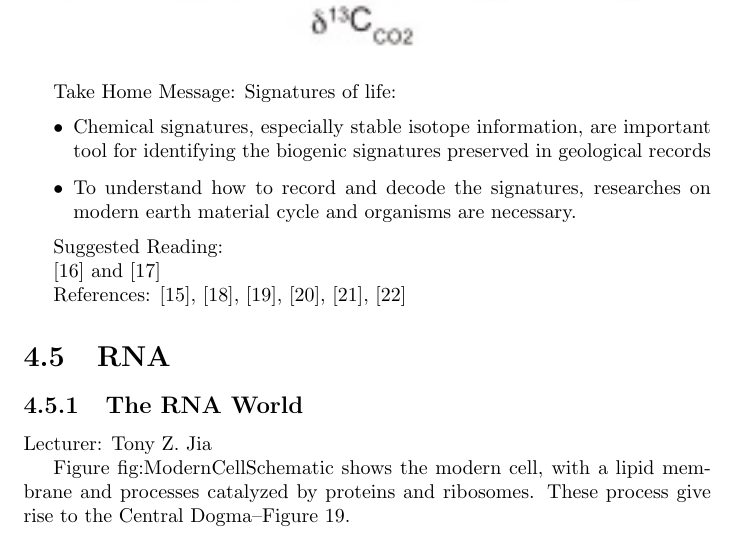
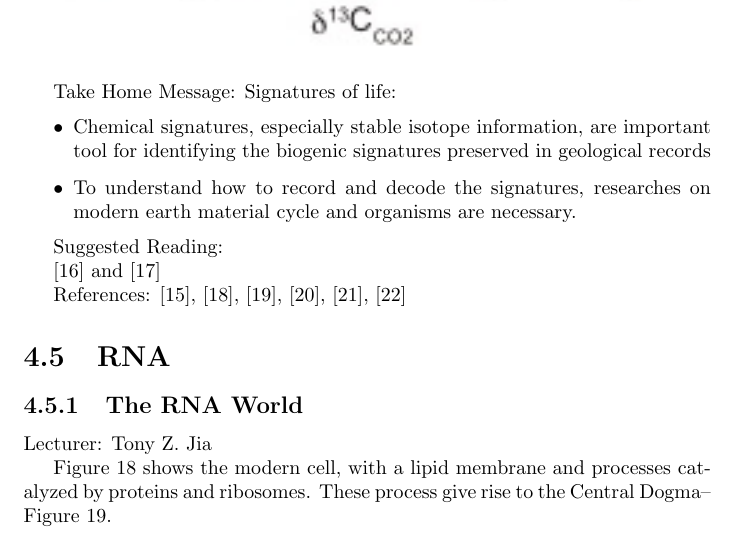
Before and after one commit to weka511/complexity, a LaTeX paper (origins/origins4.tex): part of page 15 of 53, cut so that both start at the same text. Compiled offline with pdfLaTeX.

Commit message:
Fixed broken link in caption

```diff
--- a/origins/origins4.tex
+++ b/origins/origins4.tex
@@ -365,7 +365,7 @@ References:
 
 Lecturer: Tony Z. Jia
 
-Figure {fig:ModernCellSchematic} shows the modern cell, with a lipid membrane and processes catalyzed by proteins and ribosomes. These process give rise to the Central Dogma--Figure \ref{fig:CentralDogmaModernCell}.
+Figure \ref{fig:ModernCellSchematic} shows the modern cell, with a lipid membrane and processes catalyzed by proteins and ribosomes. These process give rise to the Central Dogma--Figure \ref{fig:CentralDogmaModernCell}.
 \begin{figure}[H]
 	\caption{The Modern Cell}\label{fig:ModernCellSchematic}
 	\includegraphics[width=0.9\textwidth]{ModernCellSchematic}
```
